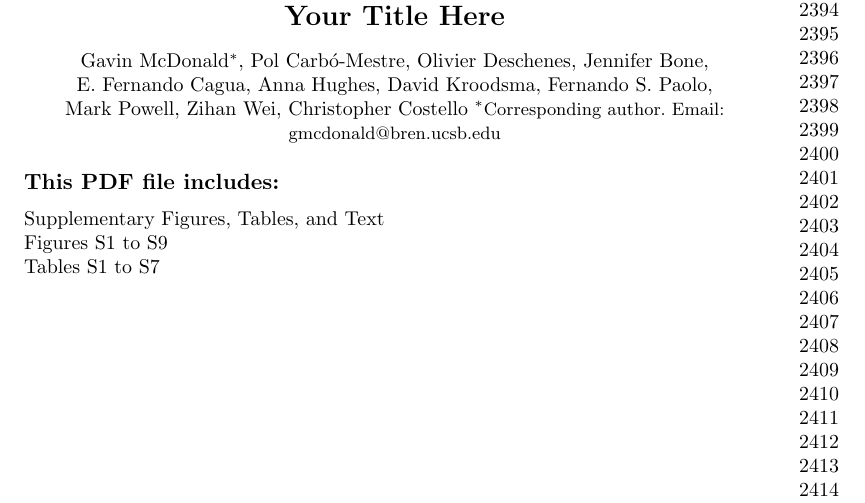
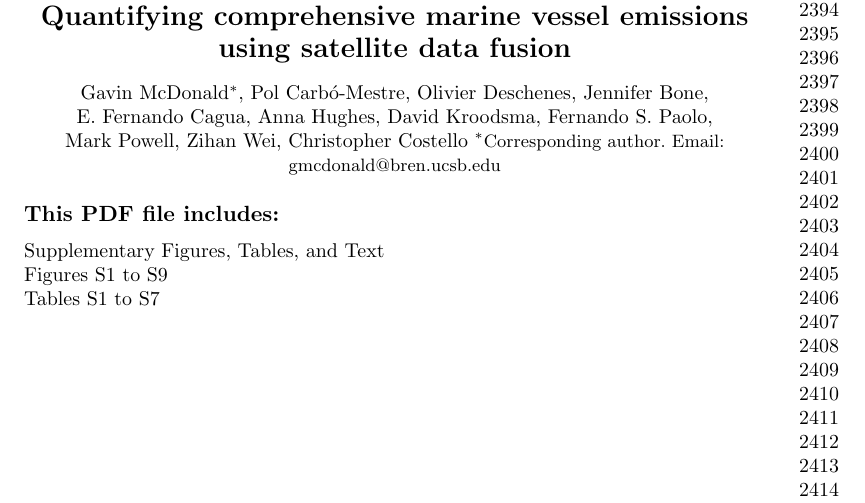
Before and after one commit to emlab-ucsb/paper-ocean-ghg, a LaTeX paper (main.tex): part of page 53 of 92, cut so that both start at the same text. Compiled offline with pdfLaTeX.

Commit message:
Updates from Overleaf

```diff
--- a/main.tex
+++ b/main.tex
@@ -540,7 +540,7 @@ Tables S1 to S7\\
 %%%%%%%%%%%%%%%% SUPPLEMENT TITLE PAGE %%%%%%%%%%%%%%%
 
 \begin{center}
-\section*{Supplementary Materials for\\ Your Title Here}
+\section*{Supplementary Materials for\\ Quantifying comprehensive marine vessel emissions using satellite data fusion}
 
 \author{
 	% You can write out first names or use initials - either way is acceptable, but be consistent
```
